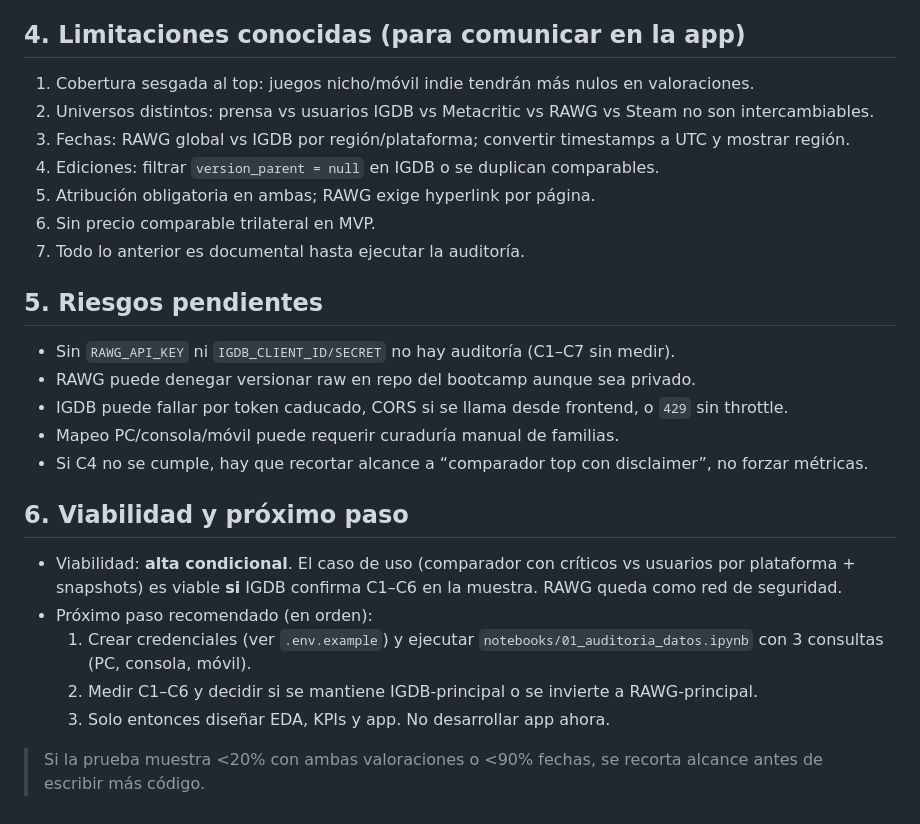
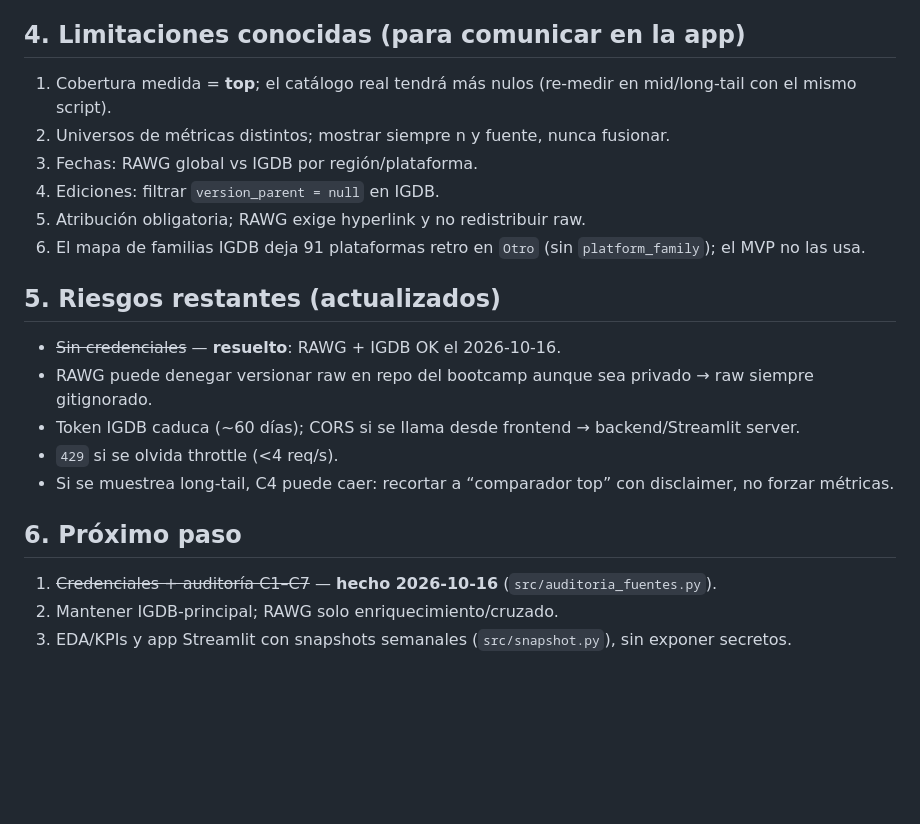
Before and after one commit to alvarodc093-pixel/GameScope, a Markdown page: docs/02_decision_fuentes.md, the part around one of its changes. Rendered like a GitHub page; blank space fills up the shorter version.

```diff
--- a/docs/02_decision_fuentes.md
+++ b/docs/02_decision_fuentes.md
@@ -54,28 +65,23 @@ Campos a descartar en MVP:
 
 ## 4. Limitaciones conocidas (para comunicar en la app)
 
-1. Cobertura sesgada al top: juegos nicho/móvil indie tendrán más nulos en valoraciones.
-2. Universos distintos: prensa vs usuarios IGDB vs Metacritic vs RAWG vs Steam no son intercambiables.
-3. Fechas: RAWG global vs IGDB por región/plataforma; convertir timestamps a UTC y mostrar región.
-4. Ediciones: filtrar `version_parent = null` en IGDB o se duplican comparables.
-5. Atribución obligatoria en ambas; RAWG exige hyperlink por página.
-6. Sin precio comparable trilateral en MVP.
-7. Todo lo anterior es documental hasta ejecutar la auditoría.
+1. Cobertura medida = **top**; el catálogo real tendrá más nulos (re-medir en mid/long-tail con el mismo script).
+2. Universos de métricas distintos; mostrar siempre n y fuente, nunca fusionar.
+3. Fechas: RAWG global vs IGDB por región/plataforma.
+4. Ediciones: filtrar `version_parent = null` en IGDB.
+5. Atribución obligatoria; RAWG exige hyperlink y no redistribuir raw.
+6. El mapa de familias IGDB deja 91 plataformas retro en `Otro` (sin `platform_family`); el MVP no las usa.
 
-## 5. Riesgos pendientes
+## 5. Riesgos restantes (actualizados)
 
-* Sin `RAWG_API_KEY` ni `IGDB_CLIENT_ID/SECRET` no hay auditoría (C1–C7 sin medir).
-* RAWG puede denegar versionar raw en repo del bootcamp aunque sea privado.
-* IGDB puede fallar por token caducado, CORS si se llama desde frontend, o `429` sin throttle.
-* Mapeo PC/consola/móvil puede requerir curaduría manual de familias.
-* Si C4 no se cumple, hay que recortar alcance a “comparador top con disclaimer”, no forzar métricas.
+* ~~Sin credenciales~~ — **resuelto**: RAWG + IGDB OK el 2026-10-16.
+* RAWG puede denegar versionar raw en repo del bootcamp aunque sea privado → raw siempre gitignorado.
+* Token IGDB caduca (~60 días); CORS si se llama desde frontend → backend/Streamlit server.
+* `429` si se olvida throttle (<4 req/s).
+* Si se muestrea long-tail, C4 puede caer: recortar a “comparador top” con disclaimer, no forzar métricas.
 
-## 6. Viabilidad y próximo paso
+## 6. Próximo paso
 
-* Viabilidad: **alta condicional**. El caso de uso (comparador con críticos vs usuarios por plataforma + snapshots) es viable **si** IGDB confirma C1–C6 en la muestra. RAWG queda como red de seguridad.
-* Próximo paso recomendado (en orden):
-  1. Crear credenciales (ver `.env.example`) y ejecutar `notebooks/01_auditoria_datos.ipynb` con 3 consultas (PC, consola, móvil).
-  2. Medir C1–C6 y decidir si se mantiene IGDB-principal o se invierte a RAWG-principal.
-  3. Solo entonces diseñar EDA, KPIs y app. No desarrollar app ahora.
-
-> Si la prueba muestra <20% con ambas valoraciones o <90% fechas, se recorta alcance antes de escribir más código.
+1. ~~Credenciales + auditoría C1–C7~~ — **hecho 2026-10-16** (`src/auditoria_fuentes.py`).
+2. Mantener IGDB-principal; RAWG solo enriquecimiento/cruzado.
+3. EDA/KPIs y app Streamlit con snapshots semanales (`src/snapshot.py`), sin exponer secretos.
```
Also changed, not shown: other parts of docs/02_decision_fuentes.md (+46 -35 lines).
